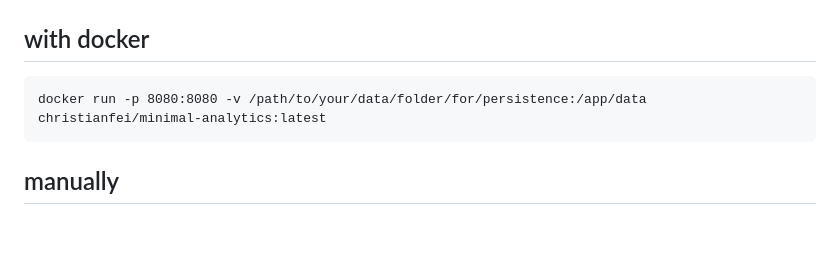
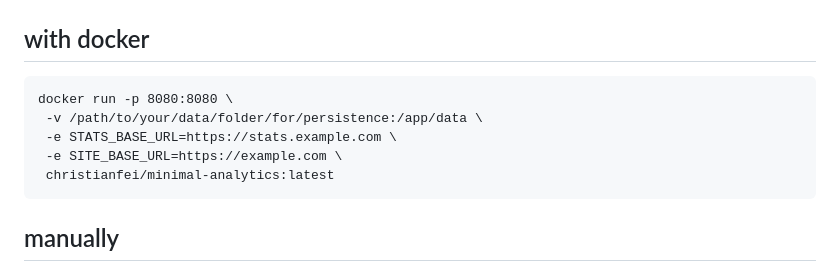
Before and after one commit to christian-fei/minimal-analytics, a Markdown page: README.md, the part around the change. Drawn GitHub-style; blank space fills up the shorter version.

Commit message:
docs: set missing env vars for docker command

````diff
--- a/README.md
+++ b/README.md
@@ -22,7 +22,11 @@ See [Minimal Analytics in action](https://s.cri.dev)
 ## with docker
 
 ```
-docker run -p 8080:8080 -v /path/to/your/data/folder/for/persistence:/app/data christianfei/minimal-analytics:latest
+docker run -p 8080:8080 \
+ -v /path/to/your/data/folder/for/persistence:/app/data \
+ -e STATS_BASE_URL=https://stats.example.com \
+ -e SITE_BASE_URL=https://example.com \
+ christianfei/minimal-analytics:latest
 ```
 
 ## manually
````
